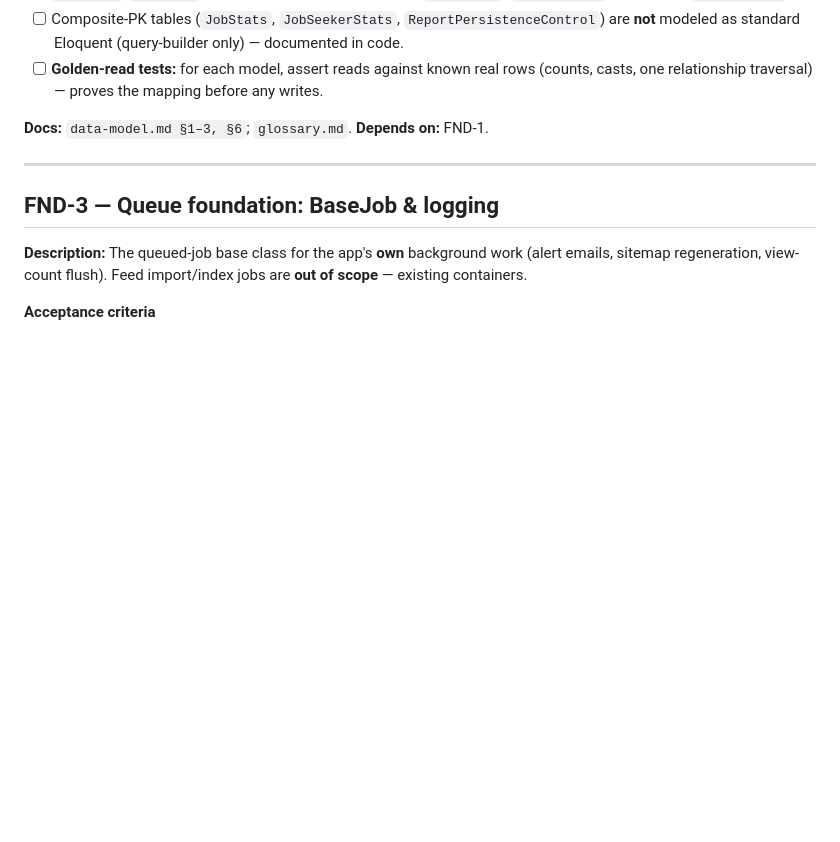
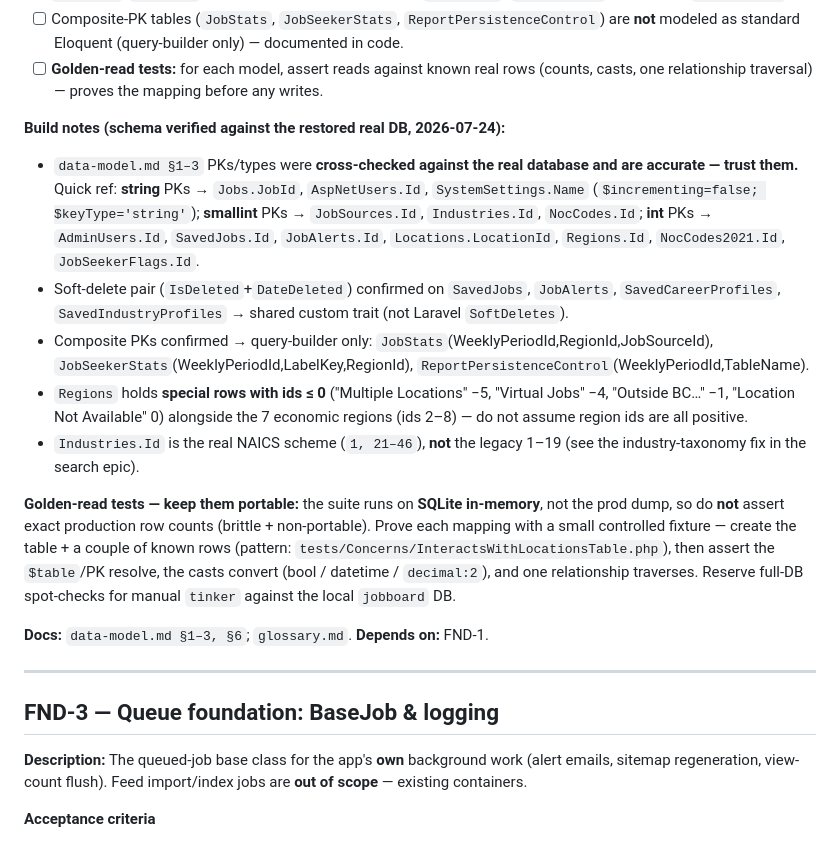
Before and after one commit to bcgov/workbc-jb, a Markdown page: docs/epics/EPIC-FOUNDATION.md, the part around the change. Drawn GitHub-style; blank space fills up the shorter version.

Commit message:
docs(fnd-2): add real-DB-verified build notes for the Copilot handoff
Cross-checked data-model.md's PKs/types/soft-delete/composite keys against the
restored real DB (all accurate) and captured the verified quick-reference plus two
gotchas Copilot would otherwise miss: Regions has special ids <= 0, and
Industries.Id is the real NAICS scheme (1,21-46). Added golden-read test guidance
(SQLite suite -> controlled fixtures, not brittle prod-count assertions; follow the
InteractsWithLocationsTable pattern).

```diff
--- a/docs/epics/EPIC-FOUNDATION.md
+++ b/docs/epics/EPIC-FOUNDATION.md
@@ -49,6 +49,29 @@ epics need first.
       modeled as standard Eloquent (query-builder only) — documented in code.
 - [ ] **Golden-read tests:** for each model, assert reads against known real rows (counts, casts,
       one relationship traversal) — proves the mapping before any writes.
+
+**Build notes (schema verified against the restored real DB, 2026-07-24):**
+- `data-model.md §1–3` PKs/types were **cross-checked against the real database and are accurate —
+  trust them.** Quick ref: **string** PKs → `Jobs.JobId`, `AspNetUsers.Id`, `SystemSettings.Name`
+  (`$incrementing=false; $keyType='string'`); **smallint** PKs → `JobSources.Id`, `Industries.Id`,
+  `NocCodes.Id`; **int** PKs → `AdminUsers.Id`, `SavedJobs.Id`, `JobAlerts.Id`, `Locations.LocationId`,
+  `Regions.Id`, `NocCodes2021.Id`, `JobSeekerFlags.Id`.
+- Soft-delete pair (`IsDeleted`+`DateDeleted`) confirmed on `SavedJobs`, `JobAlerts`,
+  `SavedCareerProfiles`, `SavedIndustryProfiles` → shared custom trait (not Laravel `SoftDeletes`).
+- Composite PKs confirmed → query-builder only: `JobStats`(WeeklyPeriodId,RegionId,JobSourceId),
+  `JobSeekerStats`(WeeklyPeriodId,LabelKey,RegionId), `ReportPersistenceControl`(WeeklyPeriodId,TableName).
+- `Regions` holds **special rows with ids ≤ 0** ("Multiple Locations" −5, "Virtual Jobs" −4,
+  "Outside BC…" −1, "Location Not Available" 0) alongside the 7 economic regions (ids 2–8) — do not
+  assume region ids are all positive.
+- `Industries.Id` is the real NAICS scheme (`1, 21–46`), **not** the legacy 1–19 (see the
+  industry-taxonomy fix in the search epic).
+
+**Golden-read tests — keep them portable:** the suite runs on **SQLite in-memory**, not the prod dump,
+so do **not** assert exact production row counts (brittle + non-portable). Prove each mapping with a
+small controlled fixture — create the table + a couple of known rows (pattern:
+`tests/Concerns/InteractsWithLocationsTable.php`), then assert the `$table`/PK resolve, the casts
+convert (bool / datetime / `decimal:2`), and one relationship traverses. Reserve full-DB spot-checks
+for manual `tinker` against the local `jobboard` DB.
 
 **Docs:** `data-model.md §1–3, §6`; `glossary.md`. **Depends on:** FND-1.
 
```
